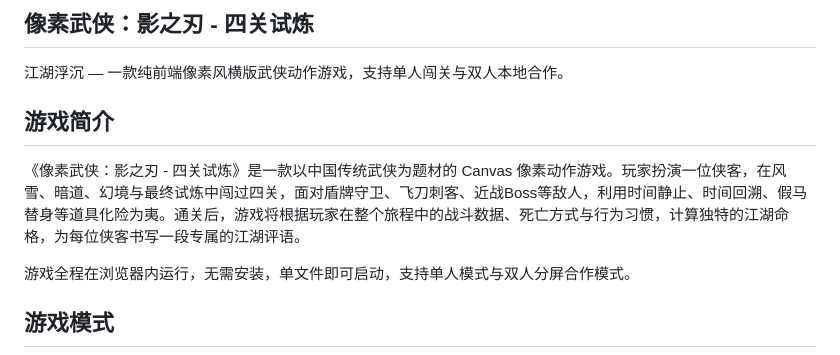
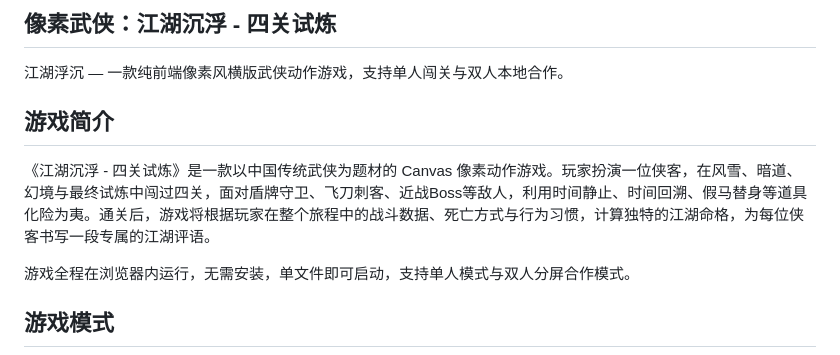
Before and after one commit to yiyezhiqiu-233/daima_C, a Markdown page: README.md, the part around the change. Rendered like a GitHub page.

```diff
--- a/README.md
+++ b/README.md
@@ -1,8 +1,8 @@
-## 像素武侠：影之刃 - 四关试炼
+## 像素武侠：江湖沉浮 - 四关试炼
 江湖浮沉 — 一款纯前端像素风横版武侠动作游戏，支持单人闯关与双人本地合作。
 
 ## 游戏简介
-《像素武侠：影之刃 - 四关试炼》是一款以中国传统武侠为题材的 Canvas 像素动作游戏。玩家扮演一位侠客，在风雪、暗道、幻境与最终试炼中闯过四关，面对盾牌守卫、飞刀刺客、近战Boss等敌人，利用时间静止、时间回溯、假马替身等道具化险为夷。通关后，游戏将根据玩家在整个旅程中的战斗数据、死亡方式与行为习惯，计算独特的江湖命格，为每位侠客书写一段专属的江湖评语。
+《江湖沉浮 - 四关试炼》是一款以中国传统武侠为题材的 Canvas 像素动作游戏。玩家扮演一位侠客，在风雪、暗道、幻境与最终试炼中闯过四关，面对盾牌守卫、飞刀刺客、近战Boss等敌人，利用时间静止、时间回溯、假马替身等道具化险为夷。通关后，游戏将根据玩家在整个旅程中的战斗数据、死亡方式与行为习惯，计算独特的江湖命格，为每位侠客书写一段专属的江湖评语。
 
 游戏全程在浏览器内运行，无需安装，单文件即可启动，支持单人模式与双人分屏合作模式。
 
```
